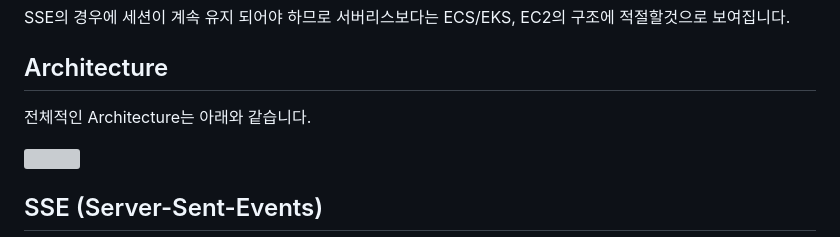
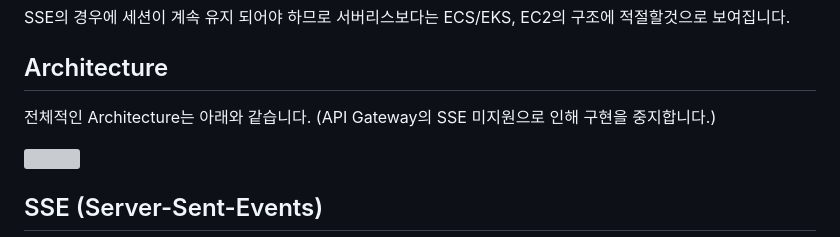
Before and after one commit to kyopark2014/sse-stream-using-serverless, a Markdown page: README.md, the part around the change. GitHub-like rendering; grey boxes are pictures that could not be loaded.

```diff
--- a/README.md
+++ b/README.md
@@ -13,7 +13,7 @@ SSE의 경우에 세션이 계속 유지 되어야 하므로 서버리스보다
 
 ## Architecture
 
-전체적인 Architecture는 아래와 같습니다.
+전체적인 Architecture는 아래와 같습니다. (API Gateway의 SSE 미지원으로 인해 구현을 중지합니다.)
 
 <img src="https://github.com/kyopark2014/streaming-chatbot-using-sse/assets/52392004/54a73196-dc68-4e24-8652-c0fdd6844f5b" width="800">
 
```
